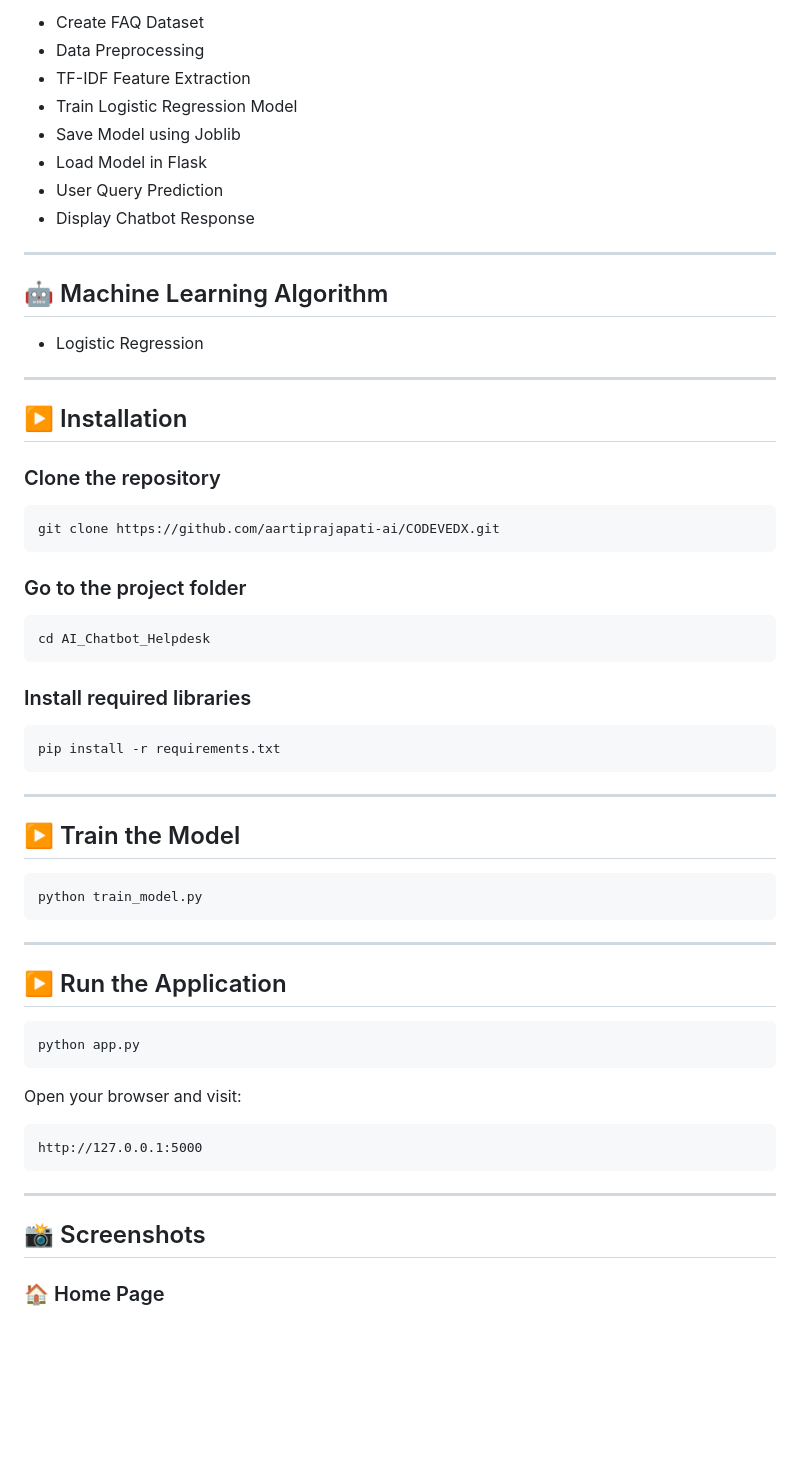
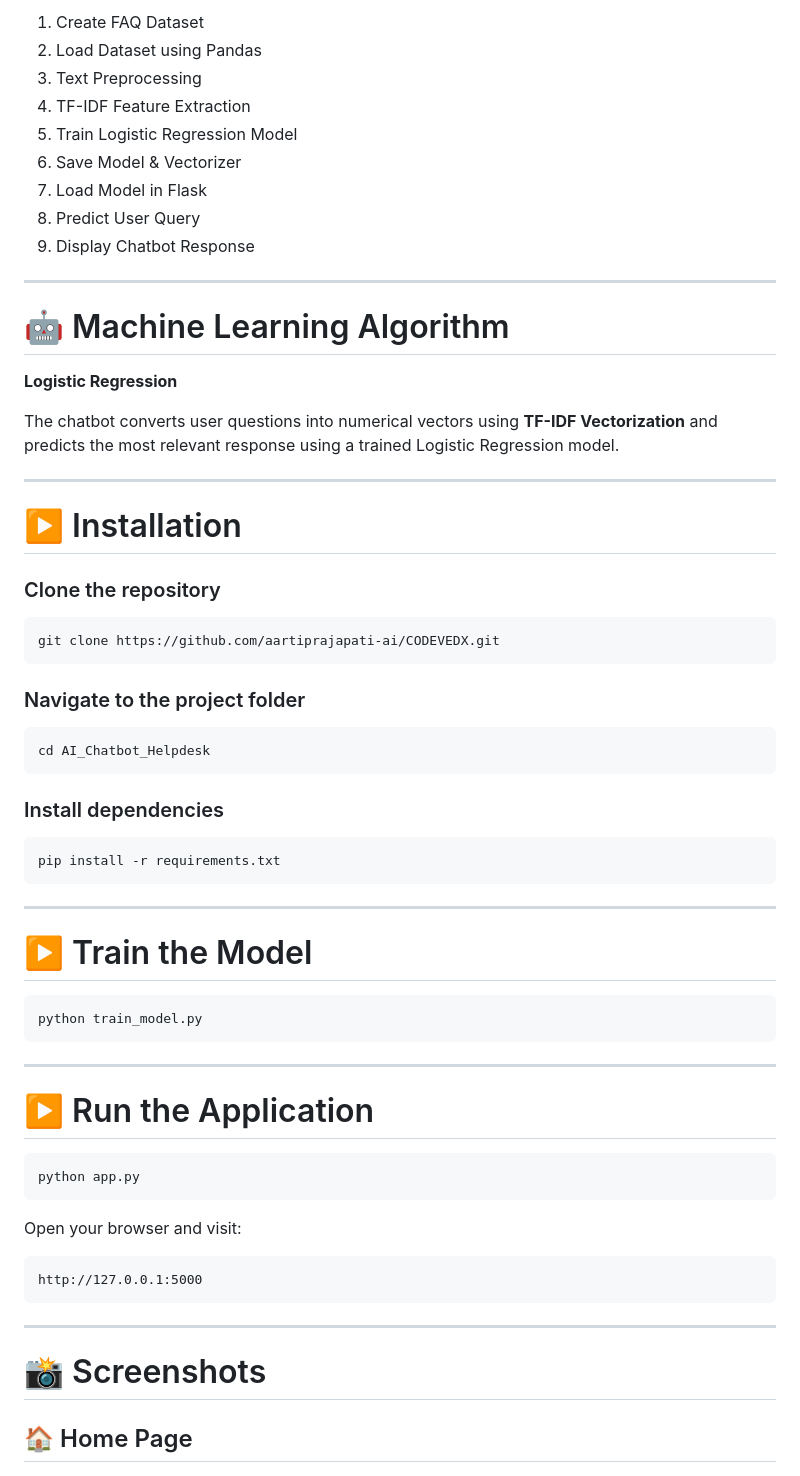
Before and after one commit to aartiprajapati-ai/CODEVEDX, a Markdown page: AI_Chatbot_Helpdesk/README.md, the part around one of its changes. Drawn GitHub-style; blank space fills up the shorter version.

````diff
--- a/AI_Chatbot_Helpdesk/README.md
+++ b/AI_Chatbot_Helpdesk/README.md
@@ -76,22 +81,25 @@ AI_Chatbot_Helpdesk
 
-- Create FAQ Dataset
-- Data Preprocessing
-- TF-IDF Feature Extraction
-- Train Logistic Regression Model
-- Save Model using Joblib
-- Load Model in Flask
-- User Query Prediction
-- Display Chatbot Response
+1. Create FAQ Dataset
+2. Load Dataset using Pandas
+3. Text Preprocessing
+4. TF-IDF Feature Extraction
+5. Train Logistic Regression Model
+6. Save Model & Vectorizer
+7. Load Model in Flask
+8. Predict User Query
+9. Display Chatbot Response
 
 ---
 
-## 🤖 Machine Learning Algorithm
+# 🤖 Machine Learning Algorithm
 
-- Logistic Regression
+**Logistic Regression**
+
+The chatbot converts user questions into numerical vectors using **TF-IDF Vectorization** and predicts the most relevant response using a trained Logistic Regression model.
 
 ---
 
-## ▶️ Installation
+# ▶️ Installation
 
 ### Clone the repository
 
@@ -99,13 +107,13 @@ AI_Chatbot_Helpdesk
 git clone https://github.com/aartiprajapati-ai/CODEVEDX.git
 ```
 
-### Go to the project folder
+### Navigate to the project folder
 
 ```bash
 cd AI_Chatbot_Helpdesk
 ```
 
-### Install required libraries
+### Install dependencies
 
 ```bash
 pip install -r requirements.txt
@@ -113,7 +121,7 @@ pip install -r requirements.txt
 
 ---
 
-## ▶️ Train the Model
+# ▶️ Train the Model
 
 ```bash
 python train_model.py
@@ -121,7 +129,7 @@ python train_model.py
 
 ---
 
-## ▶️ Run the Application
+# ▶️ Run the Application
 
 ```bash
 python app.py
@@ -135,9 +143,9 @@ http://127.0.0.1:5000
 
 ---
 
-## 📸 Screenshots
+# 📸 Screenshots
 
-### 🏠 Home Page
+## 🏠 Home Page
 
 ![Home Page](screenshots/home_page.png)
 
````
Also changed, not shown: other parts of AI_Chatbot_Helpdesk/README.md (+57 -41 lines).
